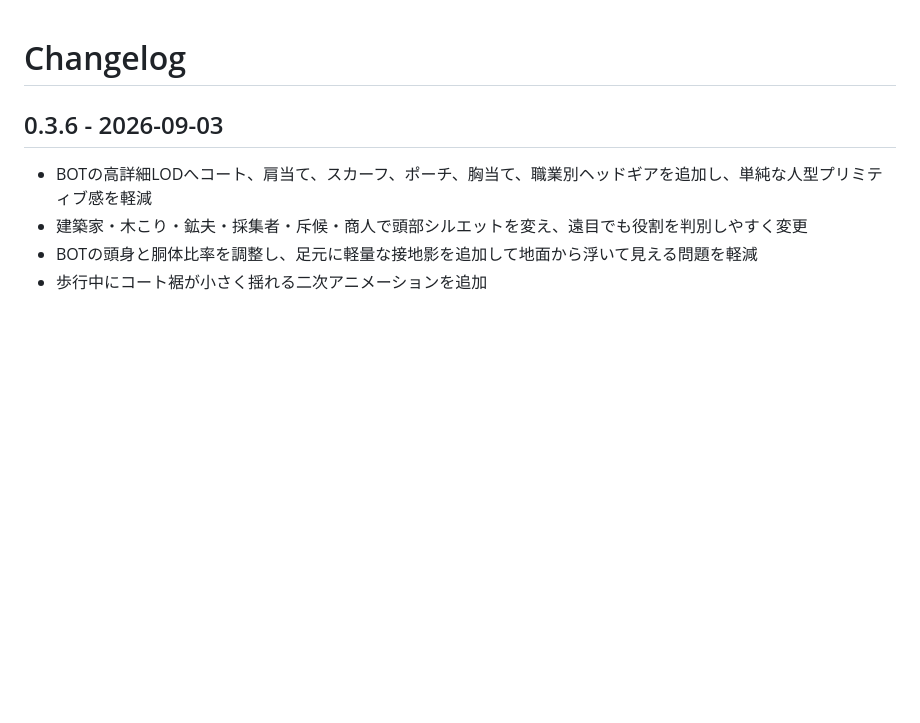
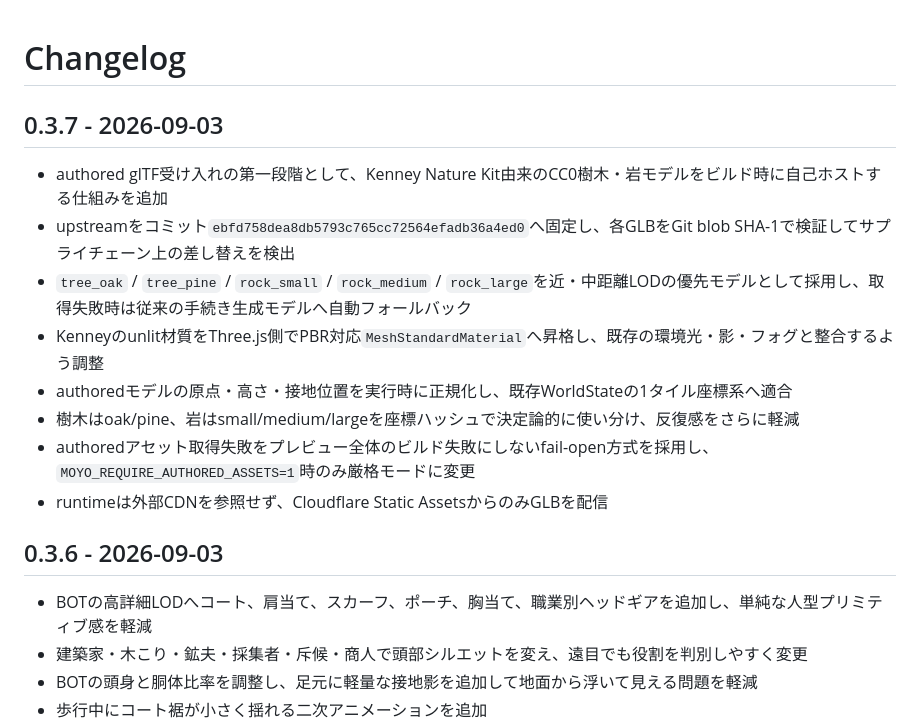
Before and after one commit to azumag/MoYoGarden, a Markdown page: CHANGELOG.md, the part around the change. Drawn GitHub-style; blank space fills up the shorter version.

Commit message:
docs: record authored nature asset pass

```diff
--- a/CHANGELOG.md
+++ b/CHANGELOG.md
@@ -1,4 +1,15 @@
 # Changelog
+
+## 0.3.7 - 2026-09-03
+
+- authored glTF受け入れの第一段階として、Kenney Nature Kit由来のCC0樹木・岩モデルをビルド時に自己ホストする仕組みを追加
+- upstreamをコミット`ebfd758dea8db5793c765cc72564efadb36a4ed0`へ固定し、各GLBをGit blob SHA-1で検証してサプライチェーン上の差し替えを検出
+- `tree_oak` / `tree_pine` / `rock_small` / `rock_medium` / `rock_large`を近・中距離LODの優先モデルとして採用し、取得失敗時は従来の手続き生成モデルへ自動フォールバック
+- Kenneyのunlit材質をThree.js側でPBR対応`MeshStandardMaterial`へ昇格し、既存の環境光・影・フォグと整合するよう調整
+- authoredモデルの原点・高さ・接地位置を実行時に正規化し、既存WorldStateの1タイル座標系へ適合
+- 樹木はoak/pine、岩はsmall/medium/largeを座標ハッシュで決定論的に使い分け、反復感をさらに軽減
+- authoredアセット取得失敗をプレビュー全体のビルド失敗にしないfail-open方式を採用し、`MOYO_REQUIRE_AUTHORED_ASSETS=1`時のみ厳格モードに変更
+- runtimeは外部CDNを参照せず、Cloudflare Static AssetsからのみGLBを配信
 
 ## 0.3.6 - 2026-09-03
 
```
